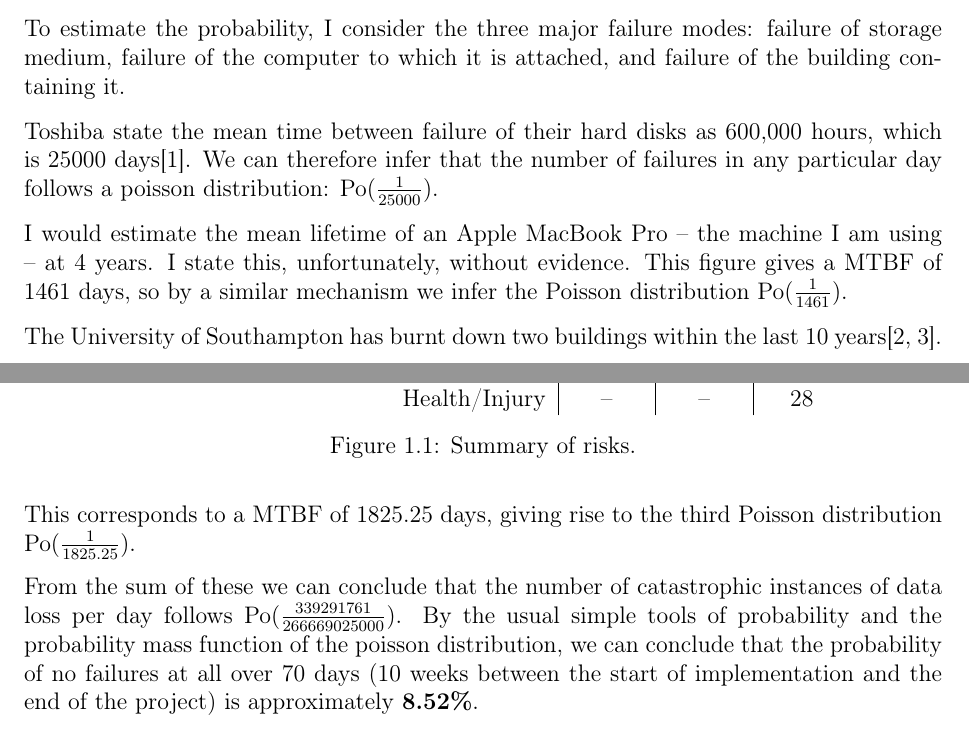
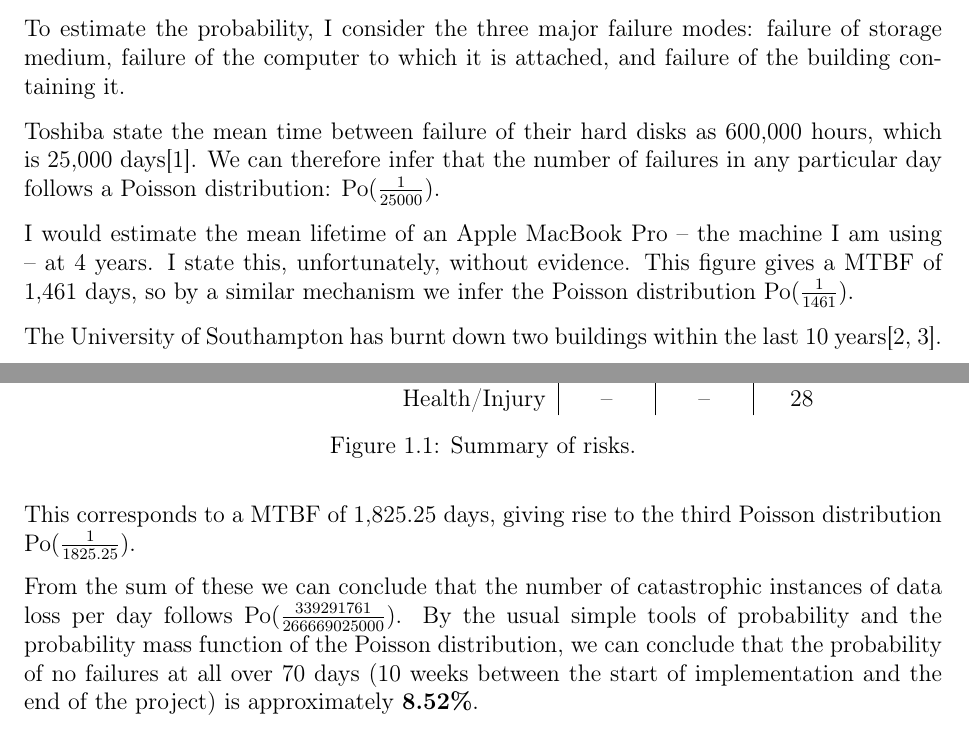
Before and after one commit to prophile/typ-report, a LaTeX thesis (report.tex, which reads planning/planning.tex): two parts of pages 14 and 15 of 18, joined at a grey line, cut so that both start at the same text. Compiled offline with pdfLaTeX.

Commit message:
Minor tidy-ups on the planning section

```diff
--- a/planning/planning.tex
+++ b/planning/planning.tex
@@ -21,24 +21,24 @@ failure of storage medium, failure of the computer to which it is attached,
 and failure of the building containing it.
 
 Toshiba state the mean time between failure of their hard disks as
-600,000 hours, which is 25000 days\cite{toshibaMTBF}. We can therefore
+600,000 hours, which is 25,000 days\cite{toshibaMTBF}. We can therefore
 infer that the number of failures in any particular day follows a
-poisson distribution: $\operatorname{Po}(\frac{1}{25000})$.
+Poisson distribution: $\operatorname{Po}(\frac{1}{25000})$.
 
 I would estimate the mean lifetime of an Apple MacBook Pro -- the machine I
 am using -- at 4 years. I state this, unfortunately, without evidence. This
-figure gives a MTBF of 1461 days, so by a similar mechanism we infer the
+figure gives a MTBF of 1,461 days, so by a similar mechanism we infer the
 Poisson distribution $\operatorname{Po}(\frac{1}{1461})$.
 
 The University of Southampton has burnt down two buildings within
 the last 10 years\cite{fireRecord, fireRecord2}. This corresponds
-to a MTBF of 1825.25 days, giving rise to the third Poisson
+to a MTBF of 1,825.25 days, giving rise to the third Poisson
 distribution $\operatorname{Po}(\frac{1}{1825.25})$.
 
 From the sum of these we can conclude that the number of catastrophic
 instances of data loss per day follows $\operatorname{Po}(\frac{339291761}
 {266669025000})$. By the usual simple tools of probability and the
-probability mass function of the poisson distribution, we can conclude that
+probability mass function of the Poisson distribution, we can conclude that
 the probability of no failures at all over 70 days (10 weeks between the
 start of implementation and the end of the project) is approximately
 \textbf{8.52\%}.
```
